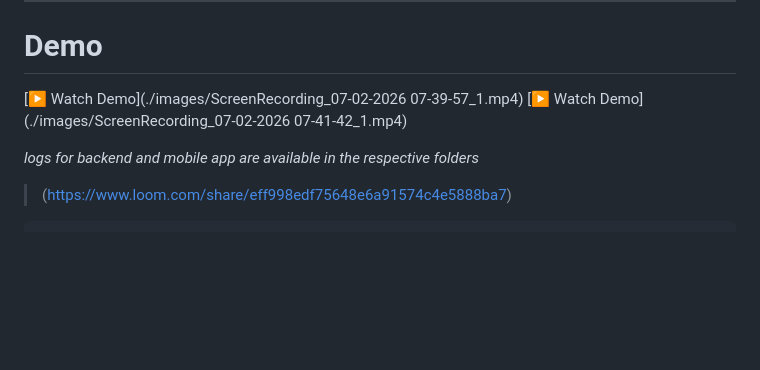
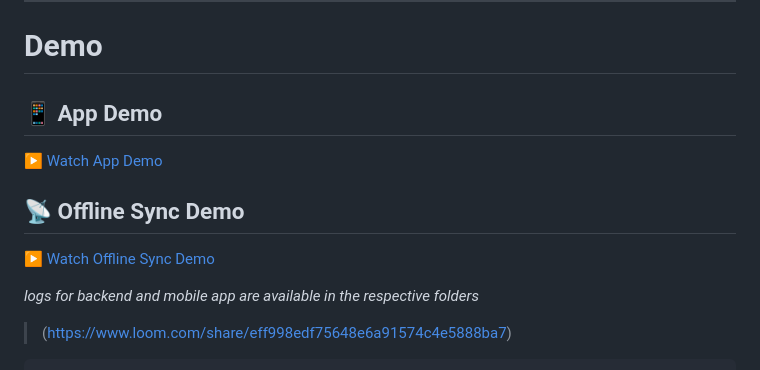
Before and after one commit to vNihar007/Buildable_labs_take_home, a Markdown page: README.MD, the part around the change. Rendered like a GitHub page; blank space fills up the shorter version.

Commit message:
rename demo videos

```diff
--- a/README.MD
+++ b/README.MD
@@ -12,8 +12,13 @@ The project consists of:
 
 # Demo
 
-[▶ Watch Demo](./images/ScreenRecording_07-02-2026 07-39-57_1.mp4)
-[▶ Watch Demo](./images/ScreenRecording_07-02-2026 07-41-42_1.mp4)
+## 📱 App Demo
+
+[▶ Watch App Demo](./images/demo.mp4)
+
+## 📡 Offline Sync Demo
+
+[▶ Watch Offline Sync Demo](./images/offline-sync.mp4)
 
 *logs for backend and mobile app are available in the respective folders*
 > (https://www.loom.com/share/eff998edf75648e6a91574c4e5888ba7)
```
